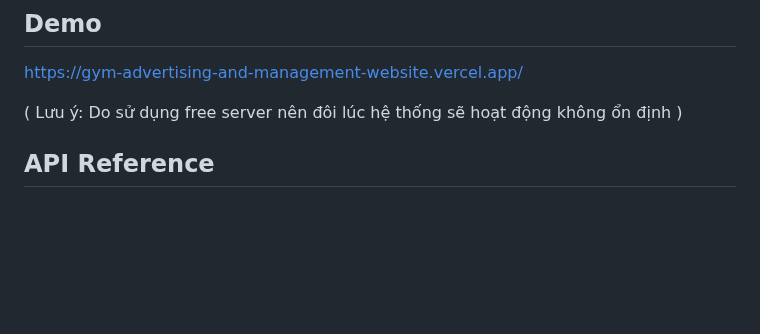
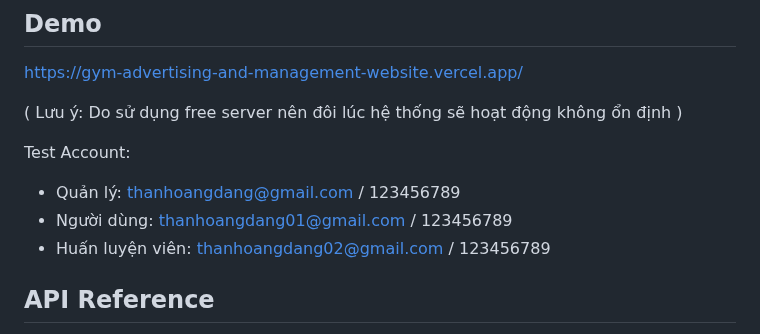
Before and after one commit to Almira-Junny/Arima_Gym, a Markdown page: README.md, the part around the change. Rendered like a GitHub page; blank space fills up the shorter version.

```diff
--- a/README.md
+++ b/README.md
@@ -14,6 +14,11 @@ Backend: ExpressJS, MongoDB, Mongoose, ....
 https://gym-advertising-and-management-website.vercel.app/
 
 ( Lưu ý: Do sử dụng free server nên đôi lúc hệ thống sẽ hoạt động không ổn định )
+
+Test Account:
+- Quản lý: thanhoangdang@gmail.com / 123456789
+- Người dùng: thanhoangdang01@gmail.com / 123456789
+- Huấn luyện viên: thanhoangdang02@gmail.com / 123456789
 
 
 ## API Reference
```
